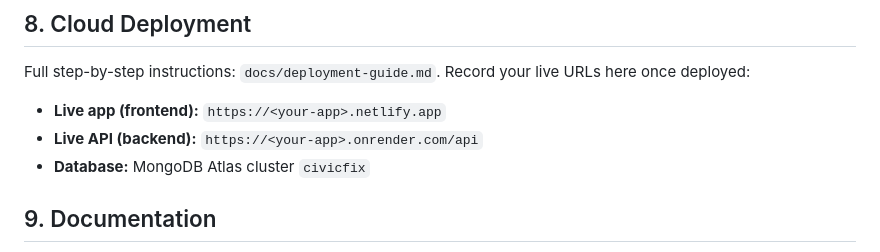
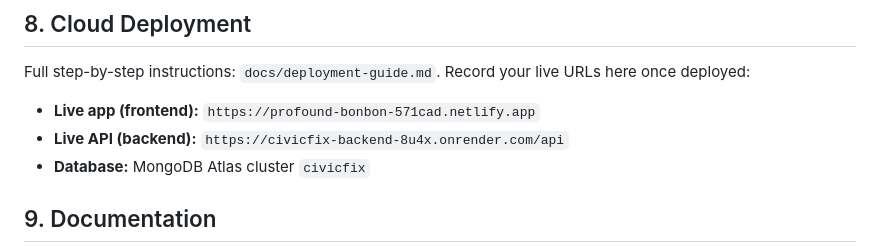
Before and after one commit to NarainRK/civicfix, a Markdown page: README.md, the part around the change. Rendered like a GitHub page.

```diff
--- a/README.md
+++ b/README.md
@@ -156,8 +156,8 @@ Set `API_BASE` in `frontend/script.js` to your backend URL.
 Full step-by-step instructions: `docs/deployment-guide.md`. Record your
 live URLs here once deployed:
 
-- **Live app (frontend):** `https://<your-app>.netlify.app`
-- **Live API (backend):** `https://<your-app>.onrender.com/api`
+- **Live app (frontend):** `https://profound-bonbon-571cad.netlify.app`
+- **Live API (backend):** `https://civicfix-backend-8u4x.onrender.com/api`
 - **Database:** MongoDB Atlas cluster `civicfix`
 
 ## 9. Documentation
```
